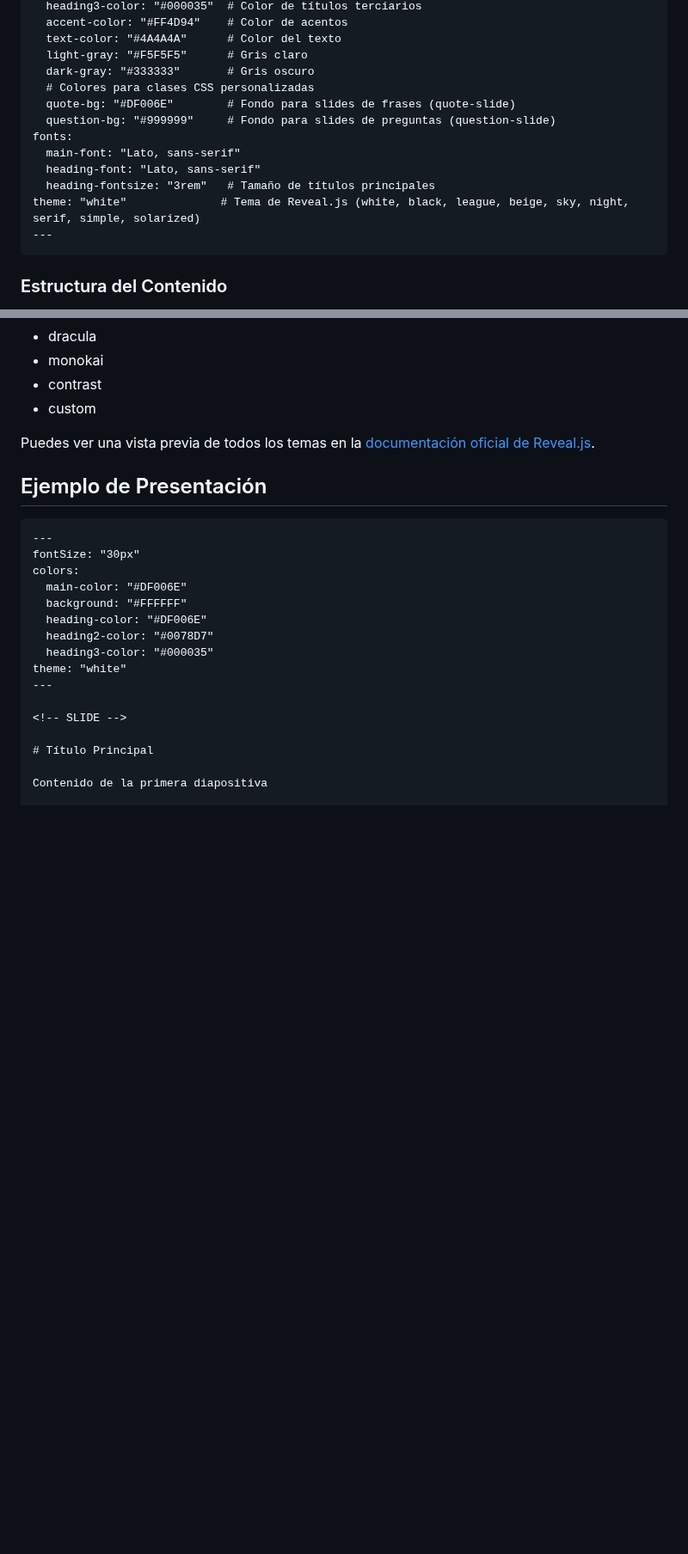
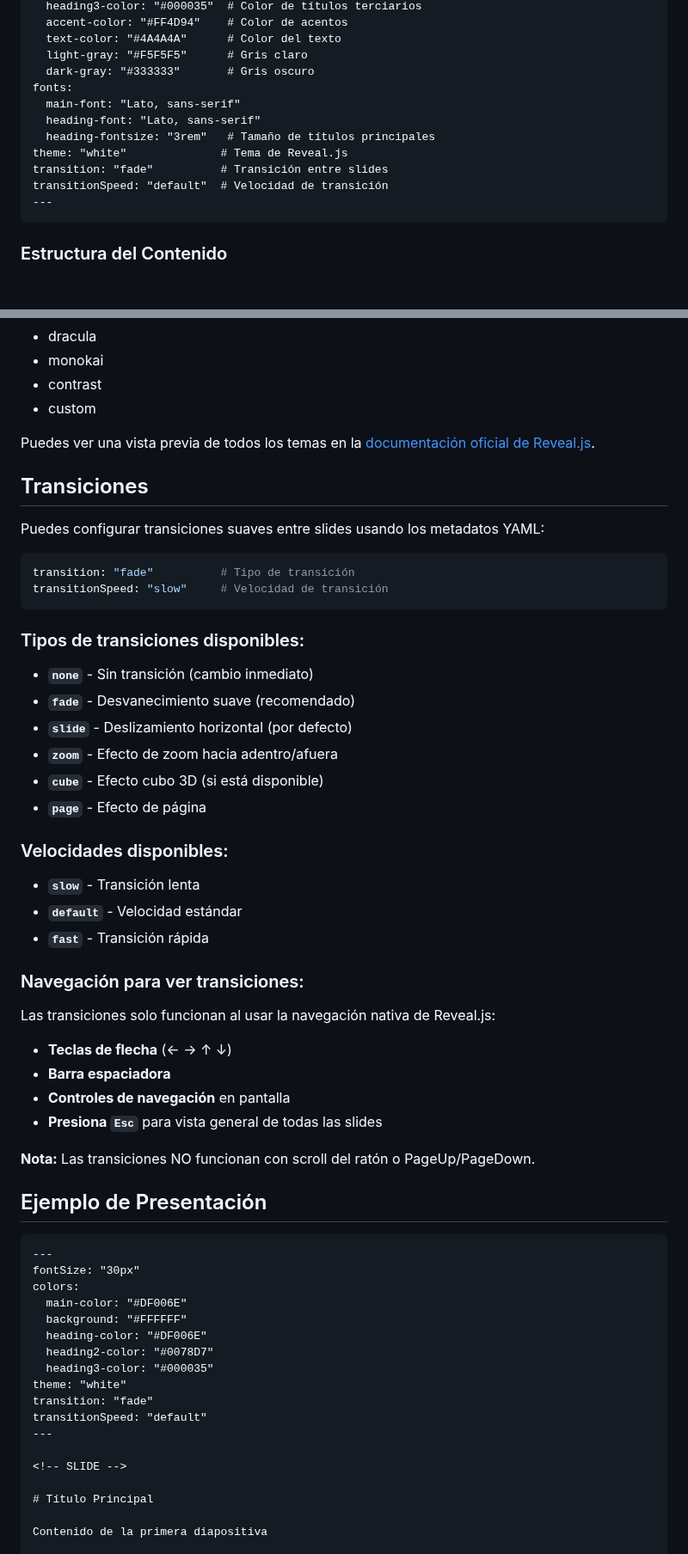
Before and after one commit to manufosela/presen.tacion.es, a Markdown page: README.md, 2 parts joined by grey strips. Shown at 86% size. GitHub-like rendering; blank space fills up the shorter version.

````diff
--- a/README.md
+++ b/README.md
@@ -33,14 +33,13 @@ colors:
   text-color: "#4A4A4A"      # Color del texto
   light-gray: "#F5F5F5"      # Gris claro
   dark-gray: "#333333"       # Gris oscuro
-  # Colores para clases CSS personalizadas
-  quote-bg: "#DF006E"        # Fondo para slides de frases (quote-slide)
-  question-bg: "#999999"     # Fondo para slides de preguntas (question-slide)
 fonts:
   main-font: "Lato, sans-serif"
   heading-font: "Lato, sans-serif"
   heading-fontsize: "3rem"   # Tamaño de títulos principales
-theme: "white"              # Tema de Reveal.js (white, black, league, beige, sky, night, serif, simple, solarized)
+theme: "white"              # Tema de Reveal.js
+transition: "fade"          # Transición entre slides
+transitionSpeed: "default"  # Velocidad de transición
 ---
 ```
 
@@ -237,6 +268,40 @@ Reveal.js incluye varios temas que puedes usar en la configuración:
 
 Puedes ver una vista previa de todos los temas en la [documentación oficial de Reveal.js](https://revealjs.com/themes/).
 
+## Transiciones
+
+Puedes configurar transiciones suaves entre slides usando los metadatos YAML:
+
+```yaml
+transition: "fade"          # Tipo de transición
+transitionSpeed: "slow"     # Velocidad de transición
+```
+
+### Tipos de transiciones disponibles:
+
+- **`none`** - Sin transición (cambio inmediato)
+- **`fade`** - Desvanecimiento suave (recomendado)
+- **`slide`** - Deslizamiento horizontal (por defecto)
+- **`zoom`** - Efecto de zoom hacia adentro/afuera
+- **`cube`** - Efecto cubo 3D (si está disponible)
+- **`page`** - Efecto de página
+
+### Velocidades disponibles:
+
+- **`slow`** - Transición lenta
+- **`default`** - Velocidad estándar
+- **`fast`** - Transición rápida
+
+### Navegación para ver transiciones:
+
+Las transiciones solo funcionan al usar la navegación nativa de Reveal.js:
+- **Teclas de flecha** (← → ↑ ↓)
+- **Barra espaciadora**
+- **Controles de navegación** en pantalla
+- **Presiona `Esc`** para vista general de todas las slides
+
+**Nota:** Las transiciones NO funcionan con scroll del ratón o PageUp/PageDown.
+
 ## Ejemplo de Presentación
 
 ```markdown
@@ -249,6 +314,8 @@ colors:
   heading2-color: "#0078D7"
   heading3-color: "#000035"
 theme: "white"
+transition: "fade"
+transitionSpeed: "default"
 ---
 
 <!-- SLIDE -->
````
Also changed, not shown: other parts of README.md (+32 -0 lines).
